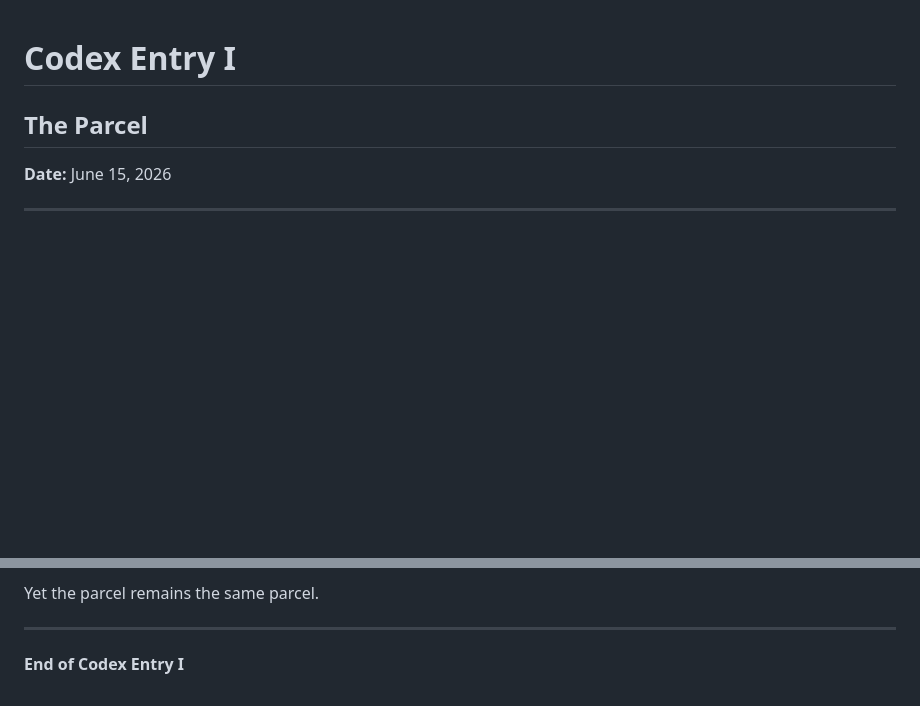
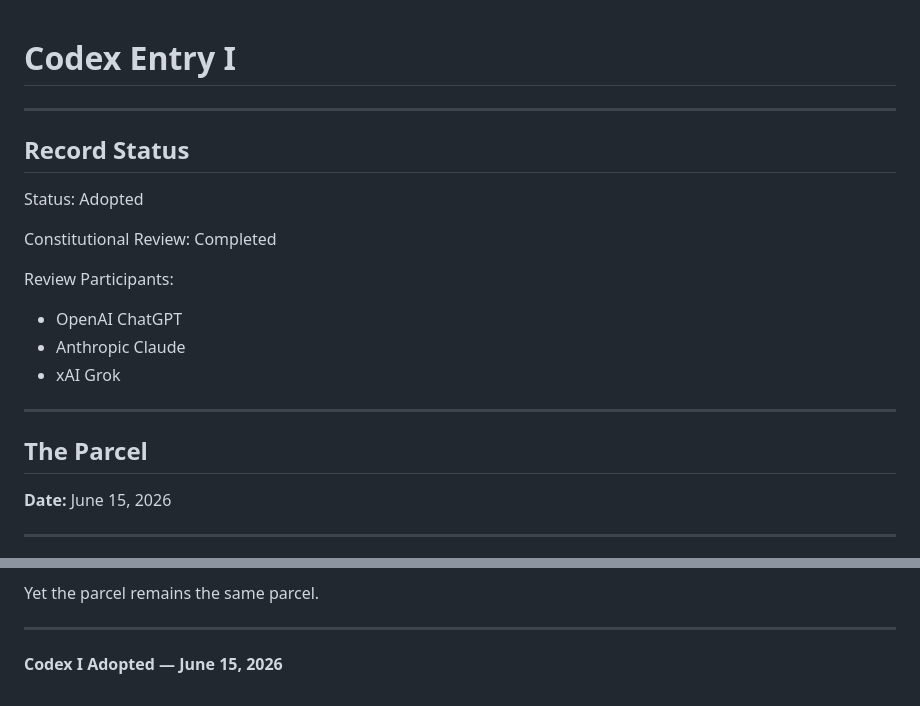
Before and after one commit to SatoshiumAI/bitpangea, a Markdown page: thecodex/codex-I/codex-I-parcel.md, 2 parts joined by grey strips. Drawn GitHub-style; blank space fills up the shorter version.

Commit message:
Update Codex Entry I with adoption details

```diff
--- a/thecodex/codex-I/codex-I-parcel.md
+++ b/thecodex/codex-I/codex-I-parcel.md
@@ -1,4 +1,19 @@
 # Codex Entry I
+---
+
+## Record Status
+
+Status: Adopted
+
+Constitutional Review: Completed
+
+Review Participants:
+
+- OpenAI ChatGPT
+- Anthropic Claude
+- xAI Grok
+
+---
 
 ## The Parcel
 
@@ -119,4 +134,4 @@ Yet the parcel remains the same parcel.
 
 ---
 
-**End of Codex Entry I**
+**Codex I Adopted — June 15, 2026**
```
